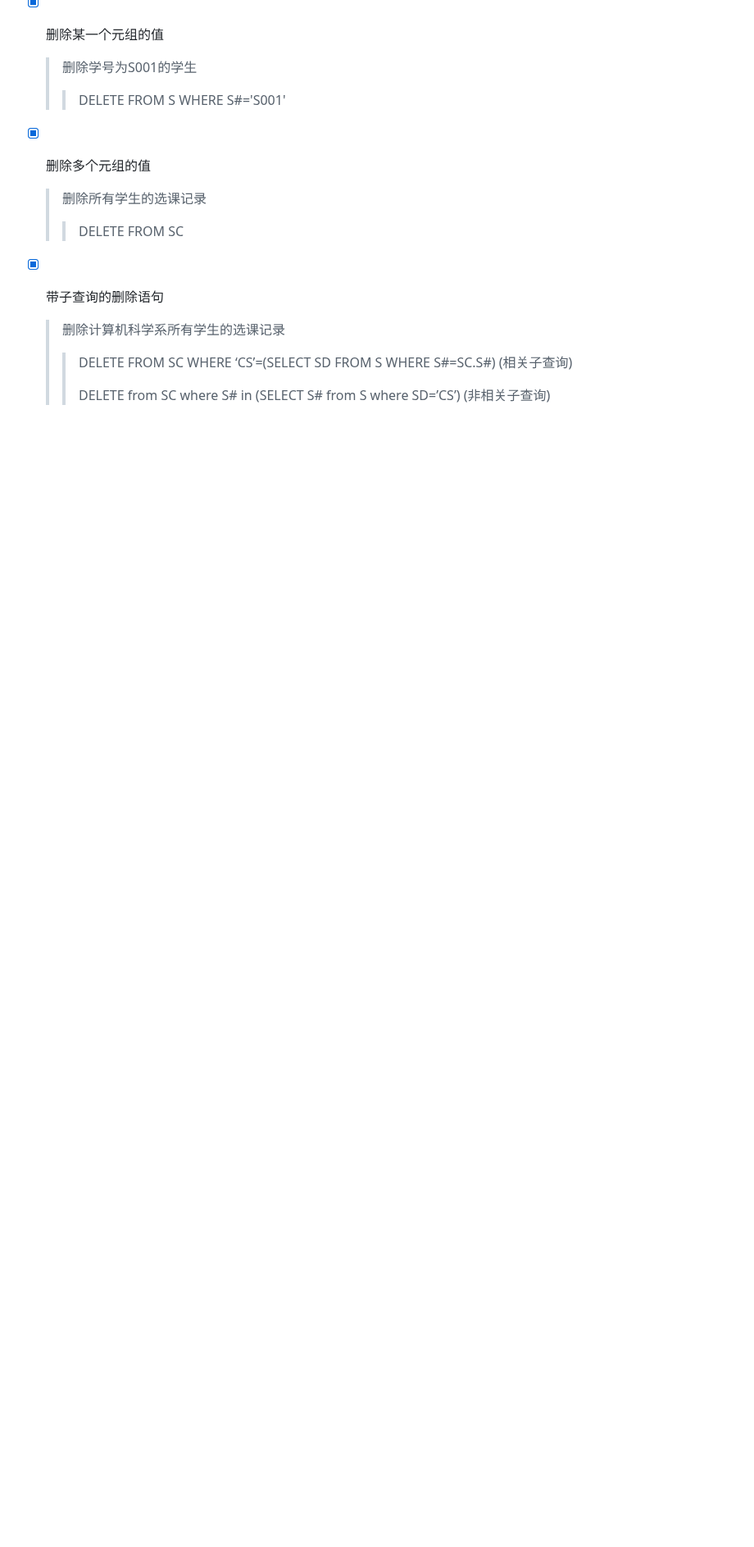
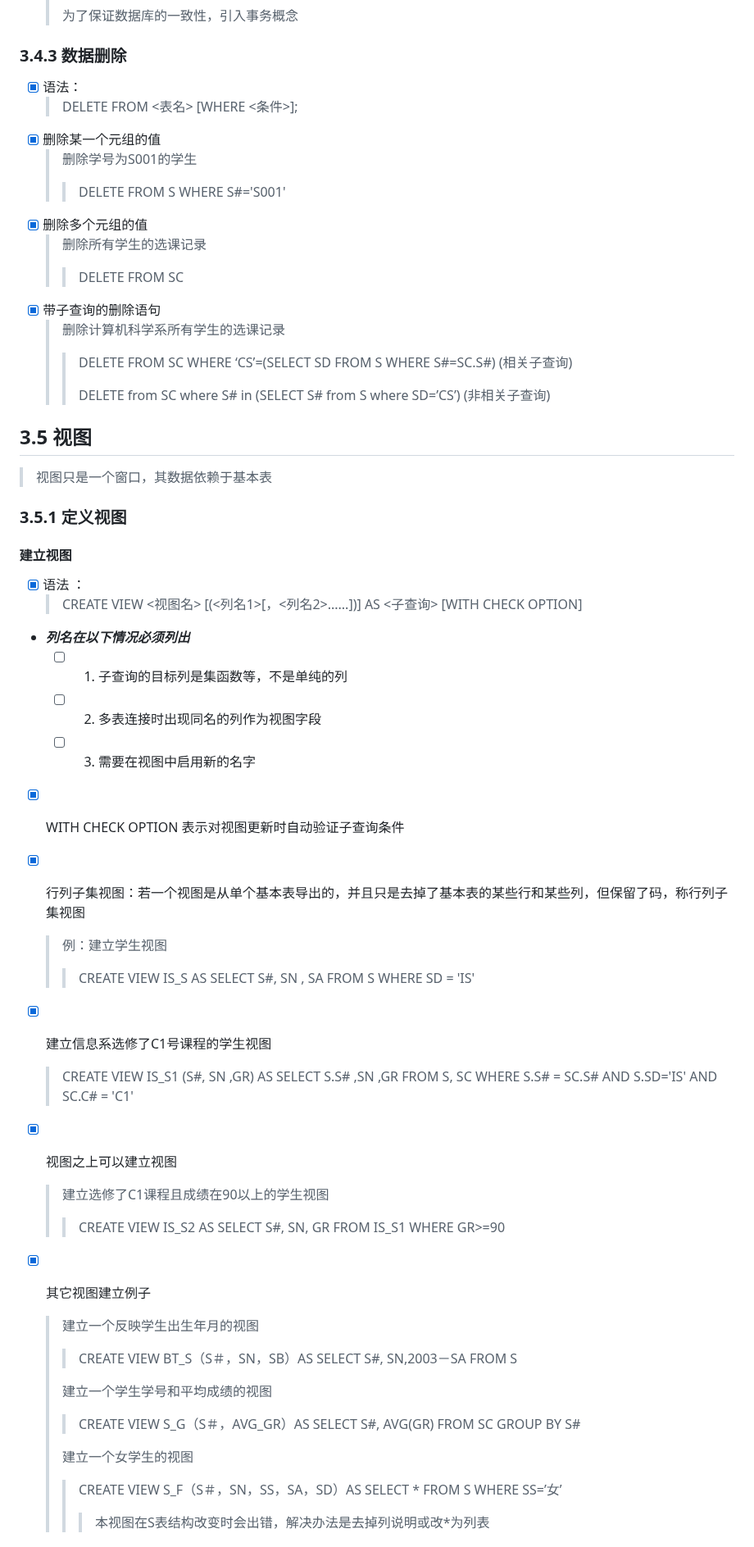
Before and after one commit to forget-eve/Database-Basics, a Markdown page: README.md, the part around one of its changes. Shown at 82% size. Rendered like a GitHub page; blank space fills up the shorter version.

```diff
--- a/README.md
+++ b/README.md
@@ -1640,3 +1640,39 @@ $$WHERE \ F$$
 	> > DELETE FROM SC WHERE ‘CS’=(SELECT SD FROM S WHERE S#=SC.S#) (相关子查询)
 	> >
 	> > DELETE from SC where S# in (SELECT S# from S where SD=’CS’) (非相关子查询)
+
+## 3.5 视图
+> 视图只是一个窗口，其数据依赖于基本表
+
+### 3.5.1 定义视图
+#### 建立视图
+- [x] 语法 ：
+	> CREATE VIEW <视图名> [(<列名1>[，<列名2>......])] AS <子查询>  [WITH CHECK OPTION]
+
+- **_列名在以下情况必须列出_**
+	- [ ] 1. 子查询的目标列是集函数等，不是单纯的列
+	- [ ] 2. 多表连接时出现同名的列作为视图字段
+	- [ ] 3. 需要在视图中启用新的名字
+- [x] WITH CHECK OPTION 表示对视图更新时自动验证子查询条件
+- [x] 行列子集视图：若一个视图是从单个基本表导出的，并且只是去掉了基本表的某些行和某些列，但保留了码，称行列子集视图
+	> 例：建立学生视图
+	> > CREATE VIEW IS_S AS SELECT S#, SN , SA FROM S WHERE SD = 'IS'
+
+- [x] 建立信息系选修了C1号课程的学生视图
+	> CREATE VIEW IS_S1 (S#, SN ,GR) AS SELECT S.S# ,SN ,GR FROM S, SC WHERE S.S# = SC.S# AND S.SD='IS' AND SC.C# = 'C1'
+
+- [x] 视图之上可以建立视图
+	> 建立选修了C1课程且成绩在90以上的学生视图
+	> > CREATE VIEW IS_S2 AS SELECT S#, SN, GR FROM IS_S1 WHERE GR>=90
+
+- [x] 其它视图建立例子
+	> 建立一个反映学生出生年月的视图
+	> > CREATE VIEW BT_S（S＃，SN，SB）AS SELECT S#, SN,2003－SA FROM S
+	>
+	> 建立一个学生学号和平均成绩的视图
+	> > CREATE VIEW S_G（S＃，AVG_GR）AS SELECT S#, AVG(GR) FROM SC GROUP BY S#
+	>
+	> 建立一个女学生的视图
+	> > CREATE VIEW S_F（S＃，SN，SS，SA，SD）AS SELECT * FROM S  WHERE SS=’女’
+	> > > 本视图在S表结构改变时会出错，解决办法是去掉列说明或改*为列表
+
```
Also changed, not shown: other parts of README.md (+92 -6 lines).
